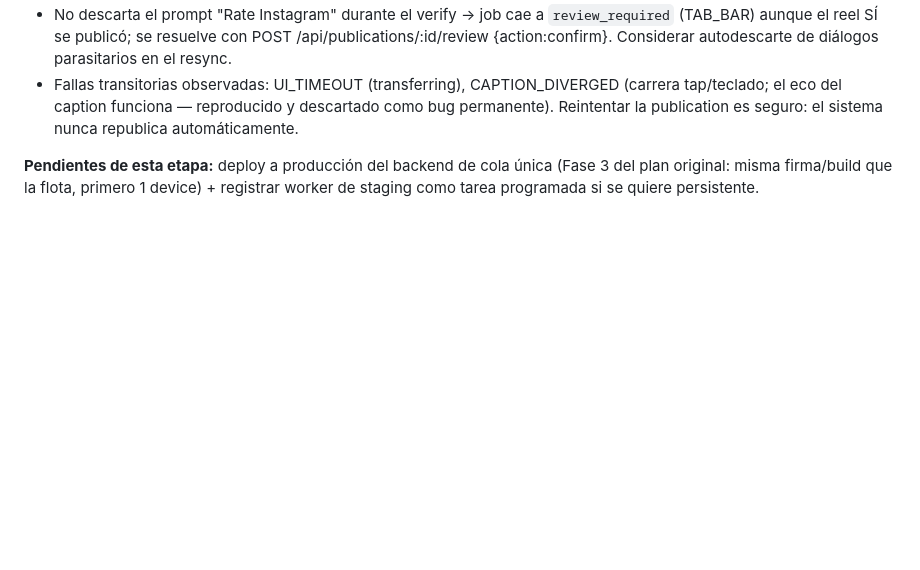
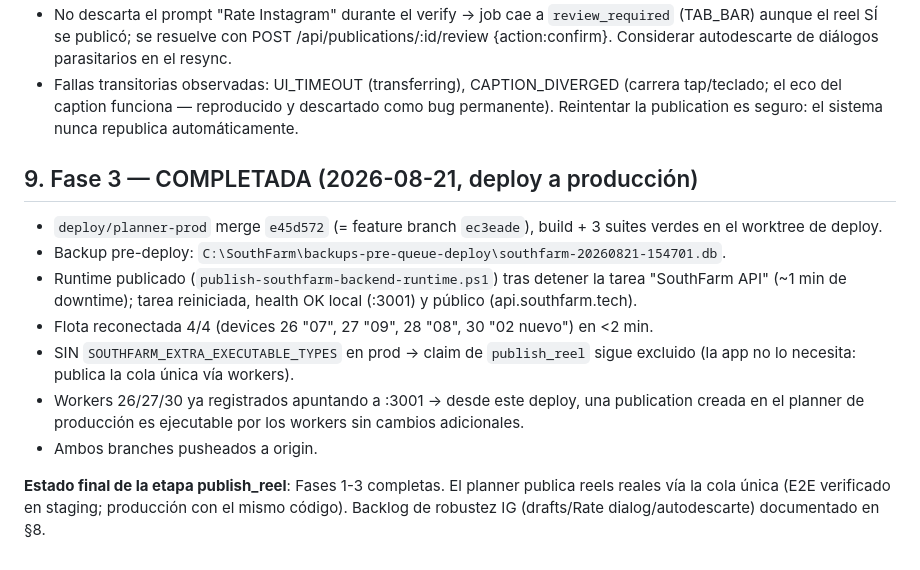
Before and after one commit to josuelorenzo-mkt/southfarm-landing, a Markdown page: docs/plans/2026-08-21-publish-reel-android.md, the part around the change. GitHub-like rendering; blank space fills up the shorter version.

Commit message:
docs(planner): Fase 3 completada — deploy a producción de la cola única (flota 4/4 reconectada)

```diff
--- a/docs/plans/2026-08-21-publish-reel-android.md
+++ b/docs/plans/2026-08-21-publish-reel-android.md
@@ -147,6 +147,21 @@ supervisor (api 127.0.0.1:3102, token staging, SOUTHFARM_ALLOW_ALL_INSTAGRAM_ACC
   tap/teclado; el eco del caption funciona — reproducido y descartado como bug permanente).
   Reintentar la publication es seguro: el sistema nunca republica automáticamente.
 
-**Pendientes de esta etapa:** deploy a producción del backend de cola única (Fase 3 del
-plan original: misma firma/build que la flota, primero 1 device) + registrar worker de
-staging como tarea programada si se quiere persistente.
+## 9. Fase 3 — COMPLETADA (2026-08-21, deploy a producción)
+
+- `deploy/planner-prod` merge `e45d572` (= feature branch `ec3eade`), build + 3 suites verdes
+  en el worktree de deploy.
+- Backup pre-deploy: `C:\SouthFarm\backups-pre-queue-deploy\southfarm-20260821-154701.db`.
+- Runtime publicado (`publish-southfarm-backend-runtime.ps1`) tras detener la tarea
+  "SouthFarm API" (~1 min de downtime); tarea reiniciada, health OK local (:3001) y público
+  (api.southfarm.tech).
+- Flota reconectada 4/4 (devices 26 "07", 27 "09", 28 "08", 30 "02 nuevo") en <2 min.
+- SIN `SOUTHFARM_EXTRA_EXECUTABLE_TYPES` en prod → claim de `publish_reel` sigue excluido
+  (la app no lo necesita: publica la cola única vía workers).
+- Workers 26/27/30 ya registrados apuntando a :3001 → desde este deploy, una publication
+  creada en el planner de producción es ejecutable por los workers sin cambios adicionales.
+- Ambos branches pusheados a origin.
+
+**Estado final de la etapa publish_reel**: Fases 1-3 completas. El planner publica reels
+reales vía la cola única (E2E verificado en staging; producción con el mismo código).
+Backlog de robustez IG (drafts/Rate dialog/autodescarte) documentado en §8.
```
